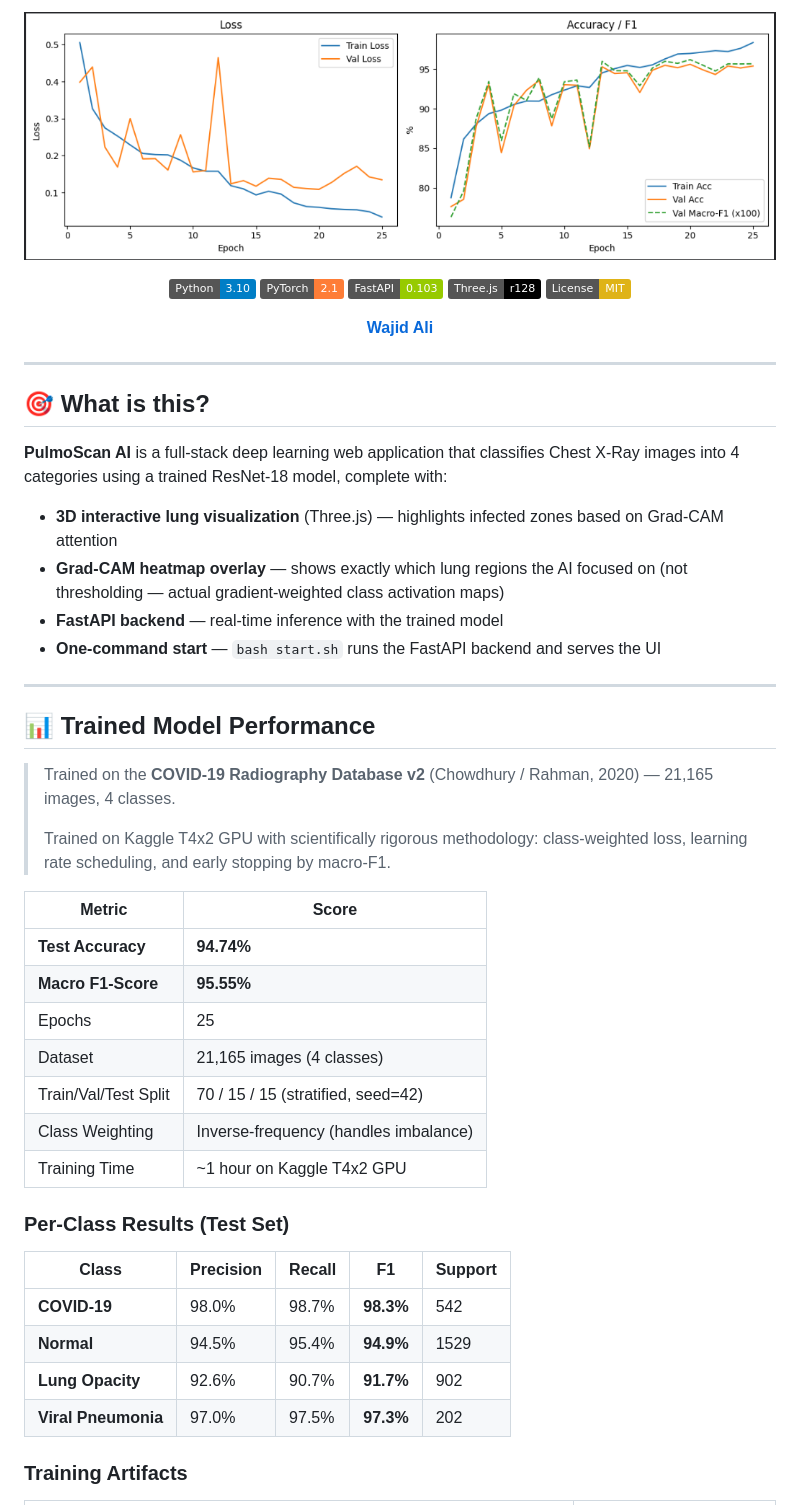
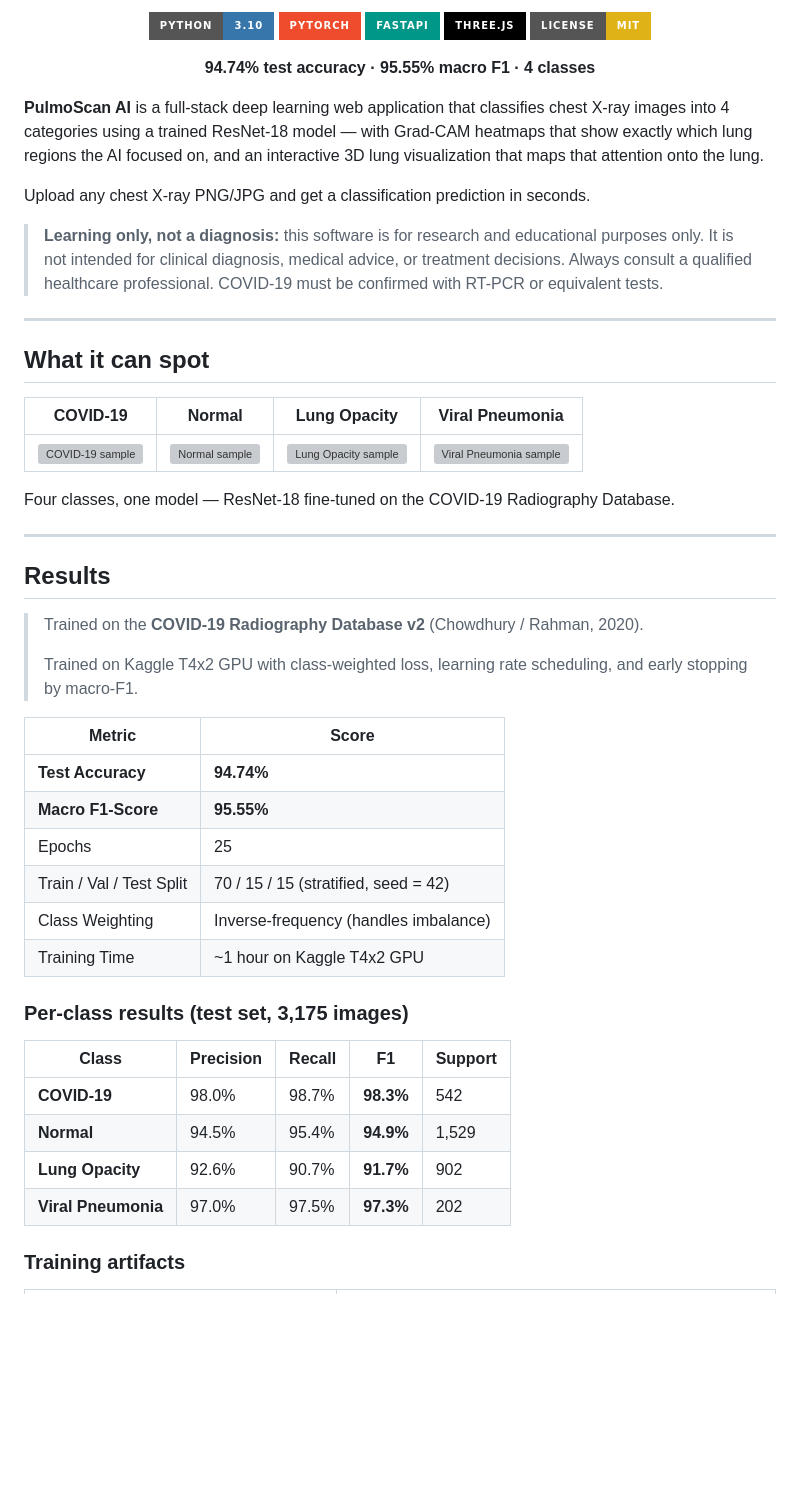
Before and after one commit to wajidcodes/Detecting-COVID-19-with-Chest-X-Ray-using-PyTorch, a Markdown page: README.md, the part around one of its changes. GitHub-like rendering; badges without logos; blank space fills up the shorter version; grey boxes are pictures that could not be loaded.

Commit message:
Improve README: banner, badges, sample X-rays and results

```diff
--- a/README.md
+++ b/README.md
@@ -2,55 +10,57 @@
 
 <div align="center">
 
-![PulmoScan AI Banner](artifacts/Training_Curves.png)
+[![Python](https://img.shields.io/badge/Python-3.10-3776AB?style=for-the-badge&logo=python&logoColor=white)](https://python.org)
+[![PyTorch](https://img.shields.io/badge/PyTorch-EE4C2C?style=for-the-badge&logo=pytorch&logoColor=white)](https://pytorch.org)
+[![FastAPI](https://img.shields.io/badge/FastAPI-009688?style=for-the-badge&logo=fastapi&logoColor=white)](https://fastapi.tiangolo.com)
+[![Three.js](https://img.shields.io/badge/Three.js-000000?style=for-the-badge&logo=threedotjs&logoColor=white)](https://threejs.org)
+[![License: MIT](https://img.shields.io/badge/License-MIT-yellow.svg?style=for-the-badge)](LICENSE)
 
-[![Python](https://img.shields.io/badge/Python-3.10-blue?logo=python)](https://python.org)
-[![PyTorch](https://img.shields.io/badge/PyTorch-2.1-orange?logo=pytorch)](https://pytorch.org)
-[![FastAPI](https://img.shields.io/badge/FastAPI-0.103-green?logo=fastapi)](https://fastapi.tiangolo.com)
-[![Three.js](https://img.shields.io/badge/Three.js-r128-black)](https://threejs.org)
-[![License](https://img.shields.io/badge/License-MIT-yellow.svg)](LICENSE)
-
-**[Wajid Ali](https://github.com/wajidcodes)**
+**94.74% test accuracy · 95.55% macro F1 · 4 classes**
 
 </div>
 
----
+**PulmoScan AI** is a full-stack deep learning web application that classifies chest X-ray images into 4 categories using a trained ResNet-18 model — with Grad-CAM heatmaps that show exactly which lung regions the AI focused on, and an interactive 3D lung visualization that maps that attention onto the lung.
 
-## 🎯 What is this?
+Upload any chest X-ray PNG/JPG and get a classification prediction in seconds.
 
-**PulmoScan AI** is a full-stack deep learning web application that classifies Chest X-Ray images into 4 categories using a trained ResNet-18 model, complete with:
-
-- **3D interactive lung visualization** (Three.js) — highlights infected zones based on Grad-CAM attention
-- **Grad-CAM heatmap overlay** — shows exactly which lung regions the AI focused on (not thresholding — actual gradient-weighted class activation maps)
-- **FastAPI backend** — real-time inference with the trained model
-- **One-command start** — `bash start.sh` runs the FastAPI backend and serves the UI
+> **Learning only, not a diagnosis:** this software is for research and educational purposes only. It is not intended for clinical diagnosis, medical advice, or treatment decisions. Always consult a qualified healthcare professional. COVID-19 must be confirmed with RT-PCR or equivalent tests.
 
 ---
 
-## 📊 Trained Model Performance
+## What it can spot
 
-> Trained on the **COVID-19 Radiography Database v2** (Chowdhury / Rahman, 2020) — 21,165 images, 4 classes.
+| COVID-19 | Normal | Lung Opacity | Viral Pneumonia |
+| --- | --- | --- | --- |
+| ![COVID-19 sample](frontend/samples/COVID.png) | ![Normal sample](frontend/samples/Normal.png) | ![Lung Opacity sample](frontend/samples/Lung_Opacity.png) | ![Viral Pneumonia sample](frontend/samples/Viral_Pneumonia.png) |
+
+Four classes, one model — ResNet-18 fine-tuned on the COVID-19 Radiography Database.
+
+---
+
+## Results
+
+> Trained on the **COVID-19 Radiography Database v2** (Chowdhury / Rahman, 2020).
 >
-> Trained on Kaggle T4x2 GPU with scientifically rigorous methodology: class-weighted loss, learning rate scheduling, and early stopping by macro-F1.
+> Trained on Kaggle T4x2 GPU with class-weighted loss, learning rate scheduling, and early stopping by macro-F1.
 
 | Metric | Score |
 |---|---|
 | **Test Accuracy** | **94.74%** |
 | **Macro F1-Score** | **95.55%** |
 | Epochs | 25 |
-| Dataset | 21,165 images (4 classes) |
-| Train/Val/Test Split | 70 / 15 / 15 (stratified, seed=42) |
+| Train / Val / Test Split | 70 / 15 / 15 (stratified, seed = 42) |
 | Class Weighting | Inverse-frequency (handles imbalance) |
 | Training Time | ~1 hour on Kaggle T4x2 GPU |
 
-### Per-Class Results (Test Set)
+### Per-class results (test set, 3,175 images)
 
 | Class | Precision | Recall | F1 | Support |
 |---|---|---|---|---|
 | **COVID-19** | 98.0% | 98.7% | **98.3%** | 542 |
-| **Normal** | 94.5% | 95.4% | **94.9%** | 1529 |
+| **Normal** | 94.5% | 95.4% | **94.9%** | 1,529 |
 | **Lung Opacity** | 92.6% | 90.7% | **91.7%** | 902 |
 | **Viral Pneumonia** | 97.0% | 97.5% | **97.3%** | 202 |
 
-### Training Artifacts
+### Training artifacts
 
```
Also changed, not shown: other parts of README.md (+67 -32 lines).
